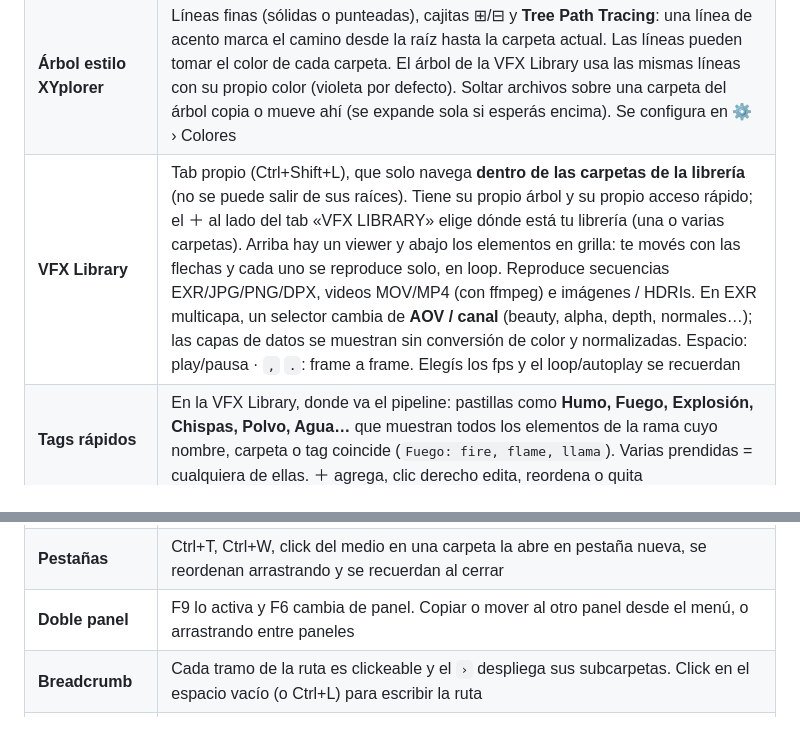
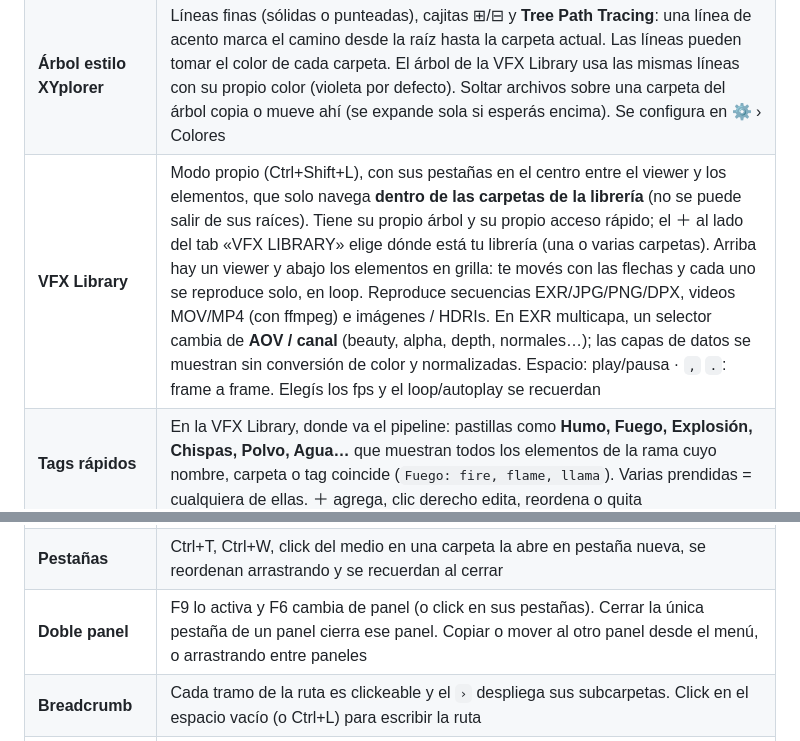
Before and after one commit to javibravo-vfx/VFX-Explorer, a Markdown page: README.md, 2 parts joined by grey strips. GitHub-like rendering.

```diff
--- a/README.md
+++ b/README.md
@@ -24,5 +24,5 @@ Para thumbnails e info de videos, copiá `ffmpeg.exe` y `ffprobe.exe` en la carp
 | **Árbol estilo XYplorer** | Líneas finas (sólidas o punteadas), cajitas ⊞/⊟ y **Tree Path Tracing**: una línea de acento marca el camino desde la raíz hasta la carpeta actual. Las líneas pueden tomar el color de cada carpeta. El árbol de la VFX Library usa las mismas líneas con su propio color (violeta por defecto). Soltar archivos sobre una carpeta del árbol copia o mueve ahí (se expande sola si esperás encima). Se configura en ⚙ › Colores |
-| **VFX Library** | Tab propio (Ctrl+Shift+L), que solo navega **dentro de las carpetas de la librería** (no se puede salir de sus raíces). Tiene su propio árbol y su propio acceso rápido; el ＋ al lado del tab «VFX LIBRARY» elige dónde está tu librería (una o varias carpetas). Arriba hay un viewer y abajo los elementos en grilla: te movés con las flechas y cada uno se reproduce solo, en loop. Reproduce secuencias EXR/JPG/PNG/DPX, videos MOV/MP4 (con ffmpeg) e imágenes / HDRIs. En EXR multicapa, un selector cambia de **AOV / canal** (beauty, alpha, depth, normales…); las capas de datos se muestran sin conversión de color y normalizadas. Espacio: play/pausa · `,` `.`: frame a frame. Elegís los fps y el loop/autoplay se recuerdan |
+| **VFX Library** | Modo propio (Ctrl+Shift+L), con sus pestañas en el centro entre el viewer y los elementos, que solo navega **dentro de las carpetas de la librería** (no se puede salir de sus raíces). Tiene su propio árbol y su propio acceso rápido; el ＋ al lado del tab «VFX LIBRARY» elige dónde está tu librería (una o varias carpetas). Arriba hay un viewer y abajo los elementos en grilla: te movés con las flechas y cada uno se reproduce solo, en loop. Reproduce secuencias EXR/JPG/PNG/DPX, videos MOV/MP4 (con ffmpeg) e imágenes / HDRIs. En EXR multicapa, un selector cambia de **AOV / canal** (beauty, alpha, depth, normales…); las capas de datos se muestran sin conversión de color y normalizadas. Espacio: play/pausa · `,` `.`: frame a frame. Elegís los fps y el loop/autoplay se recuerdan |
 | **Tags rápidos** | En la VFX Library, donde va el pipeline: pastillas como **Humo, Fuego, Explosión, Chispas, Polvo, Agua…** que muestran todos los elementos de la rama cuyo nombre, carpeta o tag coincide (`Fuego: fire, flame, llama`). Varias prendidas = cualquiera de ellas. ＋ agrega, clic derecho edita, reordena o quita |
 | **Scrub en thumbnails** | Pasá el mouse sobre una secuencia o un video en la grilla y se recorren sus frames (con el número de frame) |
 | **Agrupar** | Ordenar › Agrupar por: carpeta o tipo. Con **Subcarpetas** se agrupa solo por carpeta, como el «expandir todas las carpetas» de Found: todo el contenido de la rama en una pantalla, ordenado por subcarpeta |
@@ -32,7 +32,7 @@ Para thumbnails e info de videos, copiá `ffmpeg.exe` y `ffprobe.exe` en la carp
 | **Thumbnails** | EXR (multicapa, tileados con mips, ACEScg / ACES2065-1 → sRGB, detección por chromaticities), HDR, TIFF de 16 y 32 bits, TX, DPX, PSD, TGA, JPG/PNG con alpha sobre damero, MOV/MP4/MXF vía ffmpeg. Caché en disco |
 | **Previews de modelos y carpetas** | `.max`, `.fbx`, `.abc`, `.usd`, `.blend`… usan el JPG/PNG con el mismo nombre (`rock.max` → `rock.jpg`, `rock_thumb.png`, o dentro de `thumbs/` o `previews/`). Las carpetas usan su `thumbnail.jpg`, `preview.png`, `cover.jpg` o la imagen con el nombre de la carpeta |
 | **Pestañas** | Ctrl+T, Ctrl+W, click del medio en una carpeta la abre en pestaña nueva, se reordenan arrastrando y se recuerdan al cerrar |
-| **Doble panel** | F9 lo activa y F6 cambia de panel. Copiar o mover al otro panel desde el menú, o arrastrando entre paneles |
+| **Doble panel** | F9 lo activa y F6 cambia de panel (o click en sus pestañas). Cerrar la única pestaña de un panel cierra ese panel. Copiar o mover al otro panel desde el menú, o arrastrando entre paneles |
 | **Breadcrumb** | Cada tramo de la ruta es clickeable y el `›` despliega sus subcarpetas. Click en el espacio vacío (o Ctrl+L) para escribir la ruta |
 | **Operaciones** | Copiar / cortar / pegar (Ctrl+C/X/V, compatible con el Explorador), arrastrar en grilla o lista (a una carpeta, al otro panel o desde/hacia el Explorador), copia y movimiento con progreso y cancelación, Supr manda a la papelera, Ctrl+Shift+N crea carpeta. Las secuencias se tratan siempre como un solo ítem |
 | **Renombrar secuencias** | **F2** edita el nombre en el lugar, como un archivo: `plate_v001.####.exr` → `sh010_plate_v002.####.exr` renombra todos los frames. Cambiar la cantidad de `#` cambia el padding. «Renumerar secuencia…» (clic derecho) cambia el primer frame (ej. 1 → 1001) |
```
Also changed, not shown: other parts of README.md (+2 -2 lines), CHANGELOG.md (+11 -0 lines), docs/screenshot-library.png, docs/screenshot.png, 6 other files.
